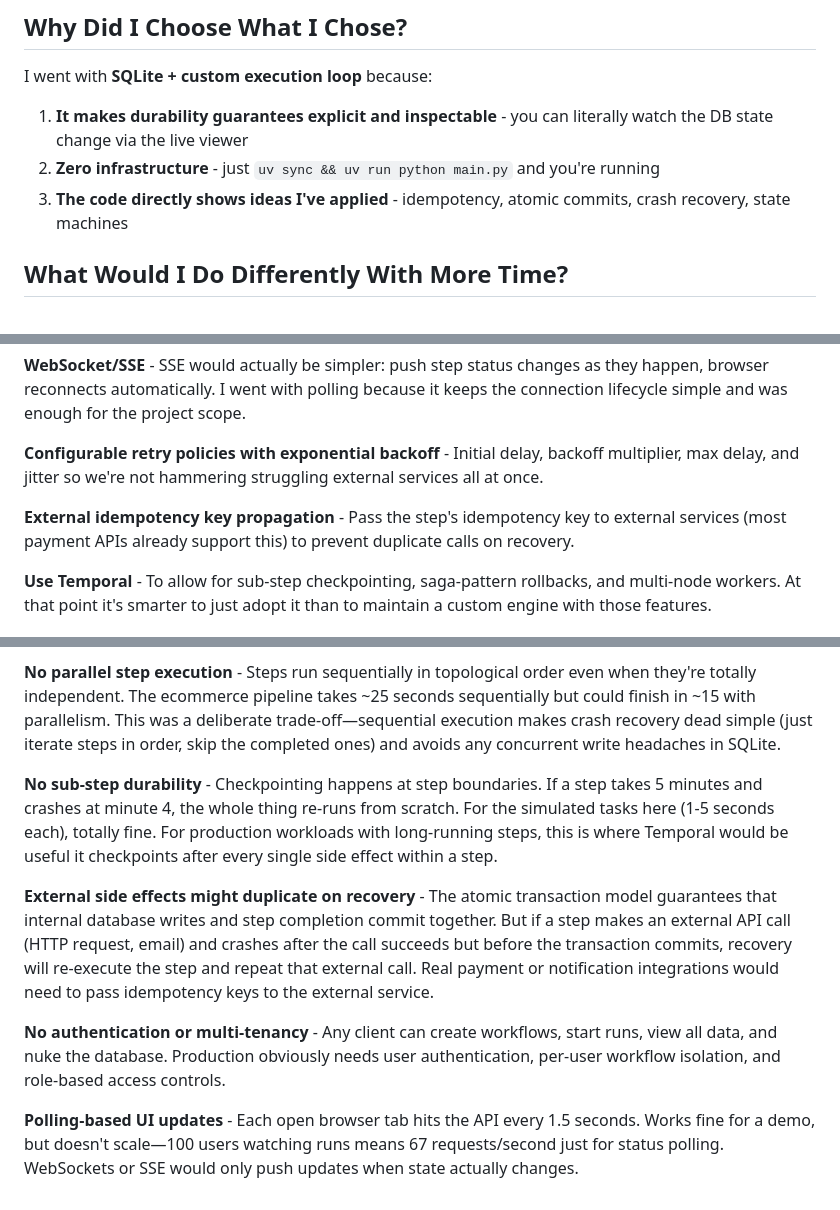
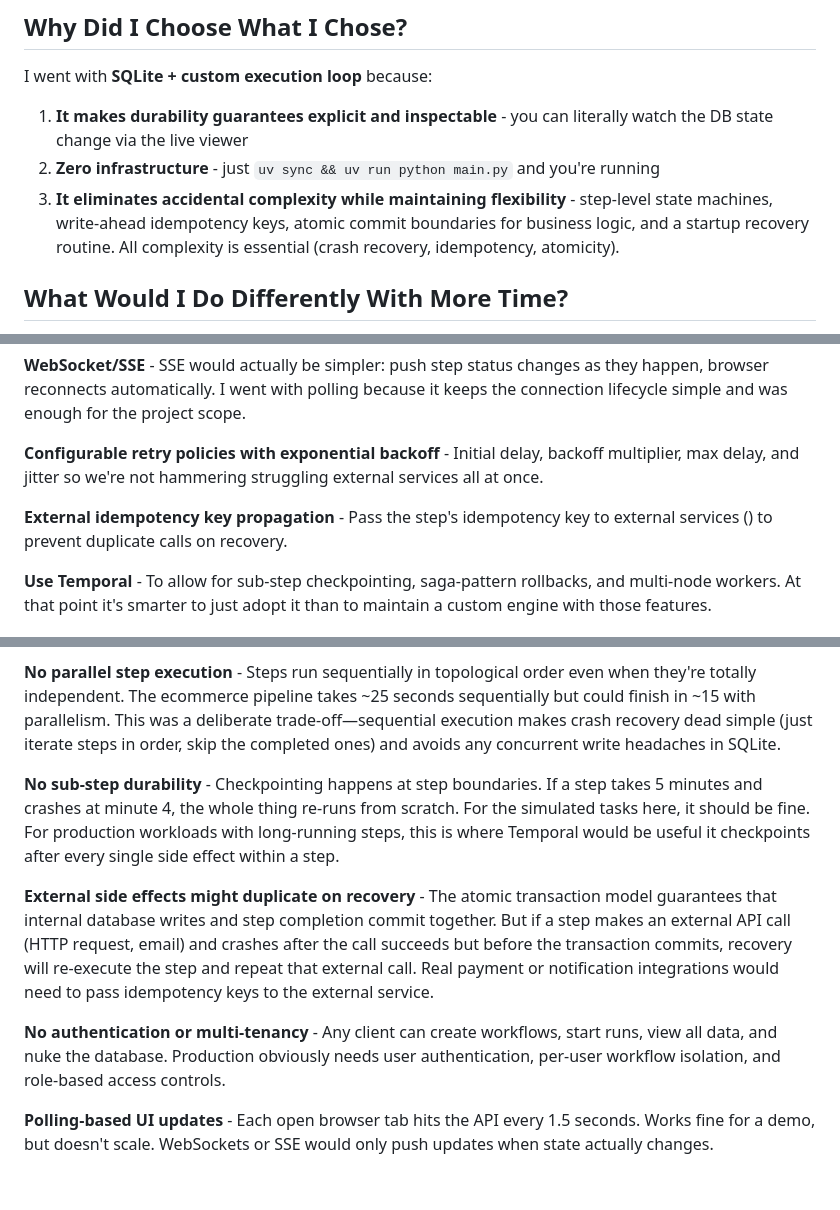
Before and after one commit to vineeth14/durable-workflow-execution, a Markdown page: DECISIONS.md, 3 parts joined by grey strips. Drawn GitHub-style.

Commit message:
Polish DECISIONS.md copy and clarify complexity trade-offs
Minor edits to improve clarity: expand on complexity reasoning,
remove unnecessary qualifiers, and simplify polling description.

Co-Authored-By: Claude Sonnet 4.5 <noreply@anthropic.com>

```diff
--- a/DECISIONS.md
+++ b/DECISIONS.md
@@ -14,7 +14,7 @@ I went with **SQLite + custom execution loop** because:
 
 1. **It makes durability guarantees explicit and inspectable** - you can literally watch the DB state change via the live viewer
 2. **Zero infrastructure** - just `uv sync && uv run python main.py` and you're running
-3. **The code directly shows ideas I've applied** - idempotency, atomic commits, crash recovery, state machines
+3. **It eliminates accidental complexity while maintaining flexibility** - step-level state machines, write-ahead idempotency keys, atomic commit boundaries for business logic, and a startup recovery routine. All complexity is essential (crash recovery, idempotency, atomicity).
 
 ## What Would I Do Differently With More Time?
 
@@ -28,7 +28,7 @@ I went with **SQLite + custom execution loop** because:
 
 **Configurable retry policies with exponential backoff** - Initial delay, backoff multiplier, max delay, and jitter so we're not hammering struggling external services all at once.
 
-**External idempotency key propagation** - Pass the step's idempotency key to external services (most payment APIs already support this) to prevent duplicate calls on recovery.
+**External idempotency key propagation** - Pass the step's idempotency key to external services () to prevent duplicate calls on recovery.
 
 **Use Temporal** - To allow for sub-step checkpointing, saga-pattern rollbacks, and multi-node workers. At that point it's smarter to just adopt it than to maintain a custom engine with those features.
 
@@ -38,10 +38,10 @@ I went with **SQLite + custom execution loop** because:
 
 **No parallel step execution** - Steps run sequentially in topological order even when they're totally independent. The ecommerce pipeline takes ~25 seconds sequentially but could finish in ~15 with parallelism. This was a deliberate trade-off—sequential execution makes crash recovery dead simple (just iterate steps in order, skip the completed ones) and avoids any concurrent write headaches in SQLite.
 
-**No sub-step durability** - Checkpointing happens at step boundaries. If a step takes 5 minutes and crashes at minute 4, the whole thing re-runs from scratch. For the simulated tasks here (1-5 seconds each), totally fine. For production workloads with long-running steps, this is where Temporal would be useful it checkpoints after every single side effect within a step.
+**No sub-step durability** - Checkpointing happens at step boundaries. If a step takes 5 minutes and crashes at minute 4, the whole thing re-runs from scratch. For the simulated tasks here, it should be fine. For production workloads with long-running steps, this is where Temporal would be useful it checkpoints after every single side effect within a step.
 
 **External side effects might duplicate on recovery** - The atomic transaction model guarantees that internal database writes and step completion commit together. But if a step makes an external API call (HTTP request, email) and crashes after the call succeeds but before the transaction commits, recovery will re-execute the step and repeat that external call. Real payment or notification integrations would need to pass idempotency keys to the external service.
 
 **No authentication or multi-tenancy** - Any client can create workflows, start runs, view all data, and nuke the database. Production obviously needs user authentication, per-user workflow isolation, and role-based access controls.
 
-**Polling-based UI updates** - Each open browser tab hits the API every 1.5 seconds. Works fine for a demo, but doesn't scale—100 users watching runs means 67 requests/second just for status polling. WebSockets or SSE would only push updates when state actually changes.
+**Polling-based UI updates** - Each open browser tab hits the API every 1.5 seconds. Works fine for a demo, but doesn't scale. WebSockets or SSE would only push updates when state actually changes.
```
